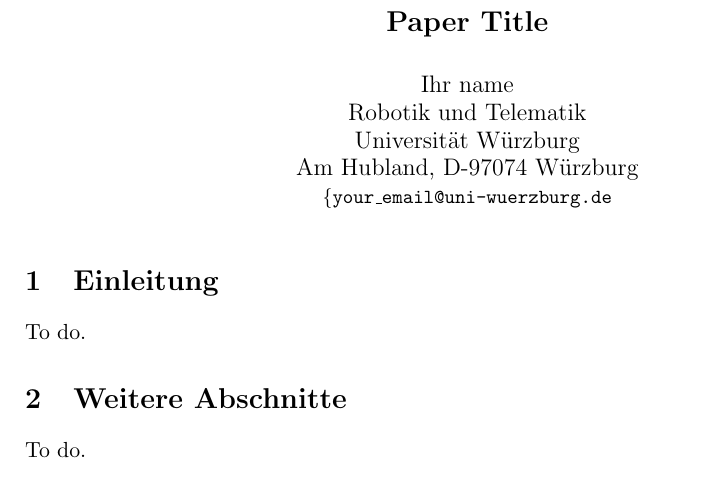
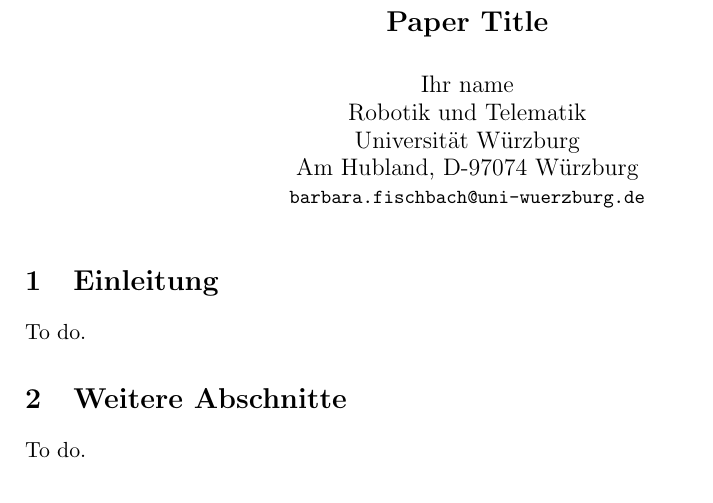
Before and after one commit to Cthaeeh/PMR, a LaTeX document (latex/paper.tex): part of the page, cut so that both start at the same text. Compiled offline with pdfLaTeX.

Commit message:
added email address

```diff
--- a/latex/paper.tex
+++ b/latex/paper.tex
@@ -66,7 +66,7 @@
   Robotik und Telematik \\
   Universität Würzburg\\
   Am Hubland, D-97074 Würzburg\\
-{\small \texttt{\{your\_email@uni-wuerzburg.de}}}
+{\small \texttt{barbara.fischbach@uni-wuerzburg.de}}}
 
 \date{}
 
```
